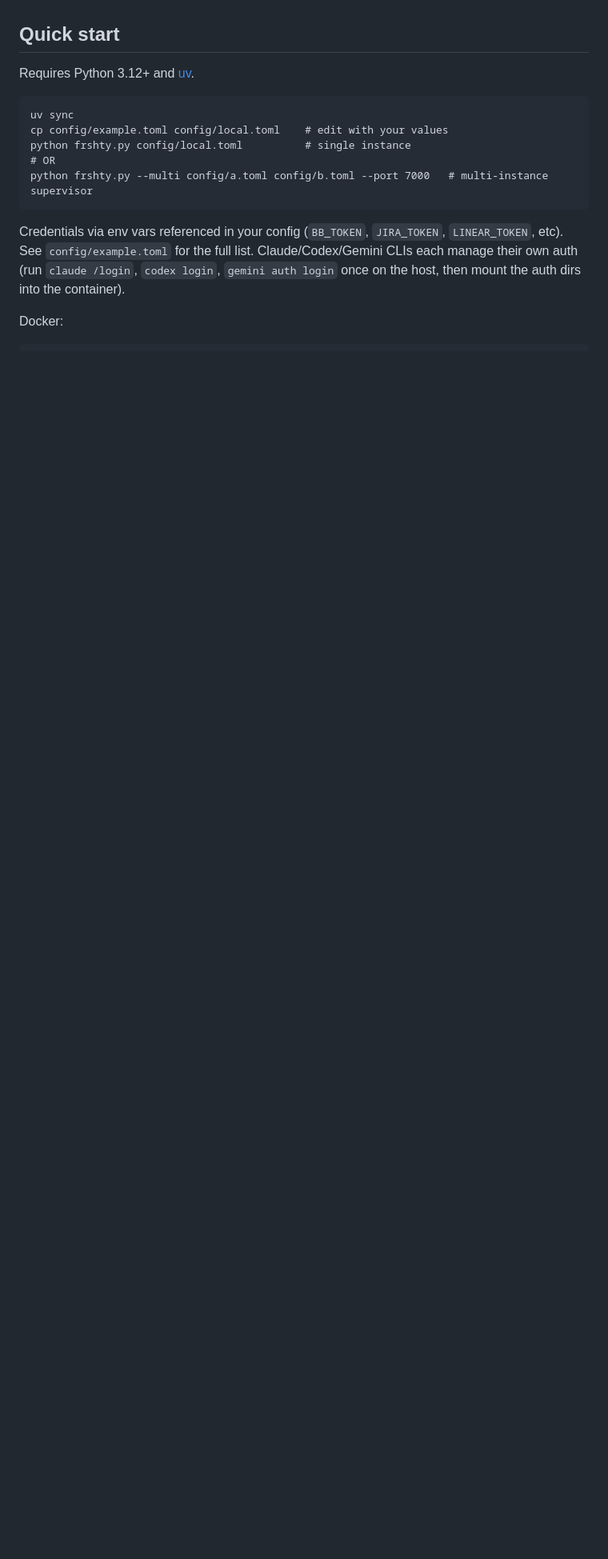
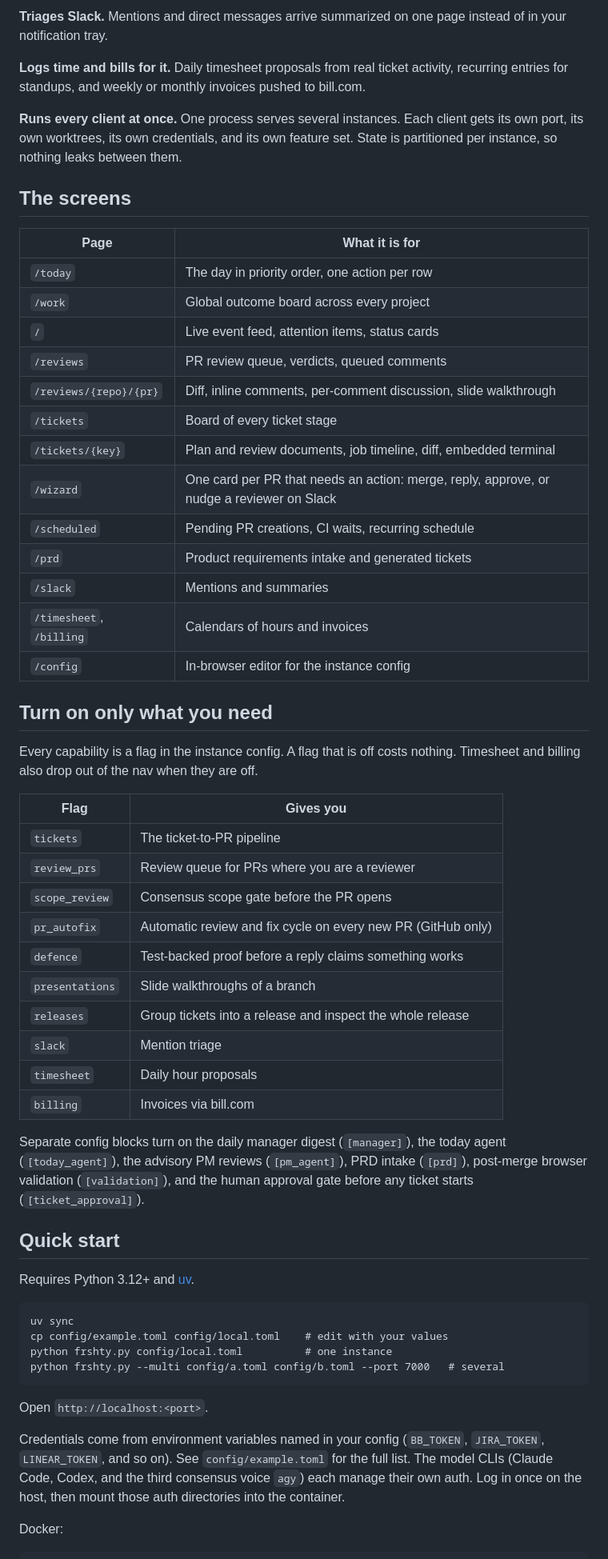
Before and after one commit to tipu/frshty, a Markdown page: README.md, the part around one of its changes. Shown at 80% size. Drawn GitHub-style; blank space fills up the shorter version.

````diff
--- a/README.md
+++ b/README.md
@@ -6,3 +47,45 @@ Not a product. A single-operator tool shared publicly so others can fork and ada
+**Triages Slack.** Mentions and direct messages arrive summarized on one page instead of in your notification tray.
+
+**Logs time and bills for it.** Daily timesheet proposals from real ticket activity, recurring entries for standups, and weekly or monthly invoices pushed to bill.com.
+
+**Runs every client at once.** One process serves several instances. Each client gets its own port, its own worktrees, its own credentials, and its own feature set. State is partitioned per instance, so nothing leaks between them.
+
+## The screens
+
+| Page | What it is for |
+|---|---|
+| `/today` | The day in priority order, one action per row |
+| `/work` | Global outcome board across every project |
+| `/` | Live event feed, attention items, status cards |
+| `/reviews` | PR review queue, verdicts, queued comments |
+| `/reviews/{repo}/{pr}` | Diff, inline comments, per-comment discussion, slide walkthrough |
+| `/tickets` | Board of every ticket stage |
+| `/tickets/{key}` | Plan and review documents, job timeline, diff, embedded terminal |
+| `/wizard` | One card per PR that needs an action: merge, reply, approve, or nudge a reviewer on Slack |
+| `/scheduled` | Pending PR creations, CI waits, recurring schedule |
+| `/prd` | Product requirements intake and generated tickets |
+| `/slack` | Mentions and summaries |
+| `/timesheet`, `/billing` | Calendars of hours and invoices |
+| `/config` | In-browser editor for the instance config |
+
+## Turn on only what you need
+
+Every capability is a flag in the instance config. A flag that is off costs nothing. Timesheet and billing also drop out of the nav when they are off.
+
+| Flag | Gives you |
+|---|---|
+| `tickets` | The ticket-to-PR pipeline |
+| `review_prs` | Review queue for PRs where you are a reviewer |
+| `scope_review` | Consensus scope gate before the PR opens |
+| `pr_autofix` | Automatic review and fix cycle on every new PR (GitHub only) |
+| `defence` | Test-backed proof before a reply claims something works |
+| `presentations` | Slide walkthroughs of a branch |
+| `releases` | Group tickets into a release and inspect the whole release |
+| `slack` | Mention triage |
+| `timesheet` | Daily hour proposals |
+| `billing` | Invoices via bill.com |
+
+Separate config blocks turn on the daily manager digest (`[manager]`), the today agent (`[today_agent]`), the advisory PM reviews (`[pm_agent]`), PRD intake (`[prd]`), post-merge browser validation (`[validation]`), and the human approval gate before any ticket starts (`[ticket_approval]`).
 
 ## Quick start
 
@@ -11,12 +94,13 @@ Requires Python 3.12+ and [uv](https://github.com/astral-sh/uv).
 ```
 uv sync
 cp config/example.toml config/local.toml    # edit with your values
-python frshty.py config/local.toml          # single instance
-# OR
-python frshty.py --multi config/a.toml config/b.toml --port 7000   # multi-instance supervisor
+python frshty.py config/local.toml          # one instance
+python frshty.py --multi config/a.toml config/b.toml --port 7000   # several
 ```
 
-Credentials via env vars referenced in your config (`BB_TOKEN`, `JIRA_TOKEN`, `LINEAR_TOKEN`, etc). See `config/example.toml` for the full list. Claude/Codex/Gemini CLIs each manage their own auth (run `claude /login`, `codex login`, `gemini auth login` once on the host, then mount the auth dirs into the container).
+Open `http://localhost:<port>`.
+
+Credentials come from environment variables named in your config (`BB_TOKEN`, `JIRA_TOKEN`, `LINEAR_TOKEN`, and so on). See `config/example.toml` for the full list. The model CLIs (Claude Code, Codex, and the third consensus voice `agy`) each manage their own auth. Log in once on the host, then mount those auth directories into the container.
 
 Docker:
 
````
Also changed, not shown: other parts of README.md (+67 -183 lines).
